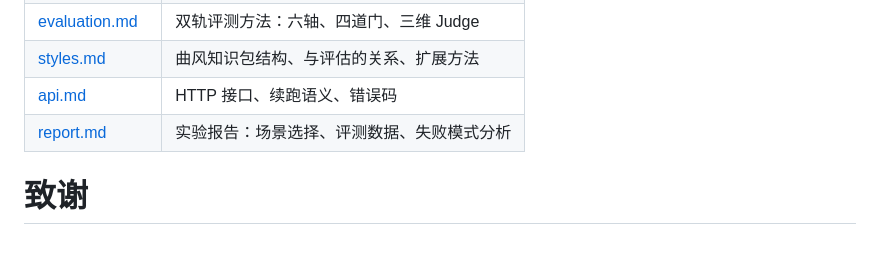
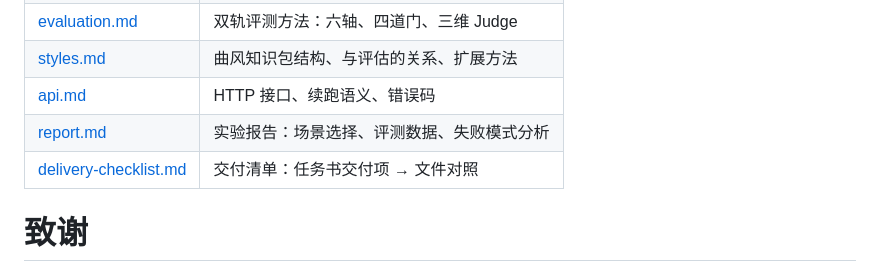
Before and after one commit to YaoSiQian/MiiDi, a Markdown page: README.md, the part around the change. Rendered like a GitHub page; blank space fills up the shorter version.

Commit message:
docs: add delivery checklist mapping task items to files

```diff
--- a/README.md
+++ b/README.md
@@ -171,6 +171,7 @@ python -m evals.experiments.run_experiments \
 | [styles.md](docs/styles.md) | 曲风知识包结构、与评估的关系、扩展方法 |
 | [api.md](docs/api.md) | HTTP 接口、续跑语义、错误码 |
 | [report.md](docs/report.md) | 实验报告：场景选择、评测数据、失败模式分析 |
+| [delivery-checklist.md](docs/delivery-checklist.md) | 交付清单：任务书交付项 → 文件对照 |
 
 # 致谢
 <div align="center">
```
Also changed, not shown: docs/delivery-checklist.md (added, +53 -0 lines).
